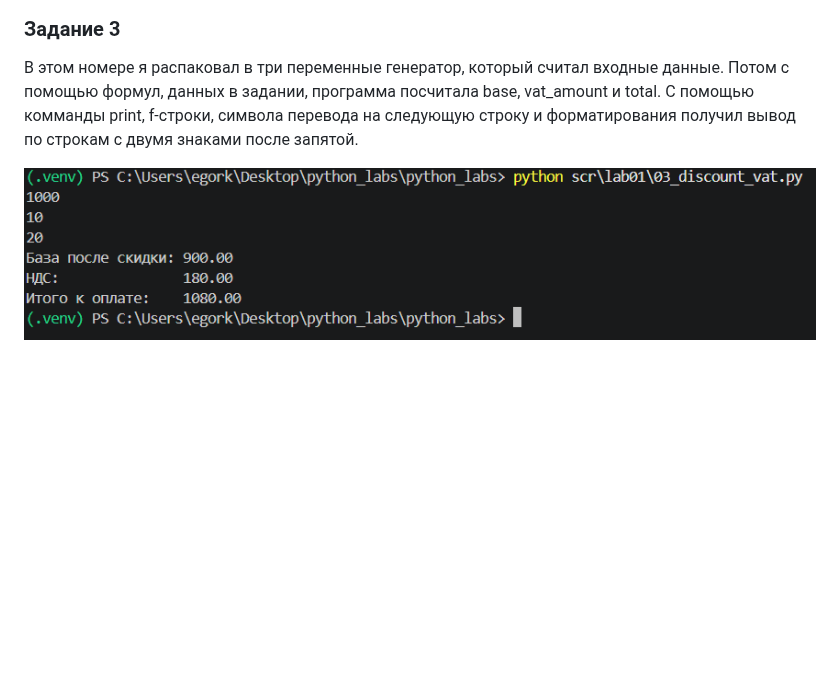
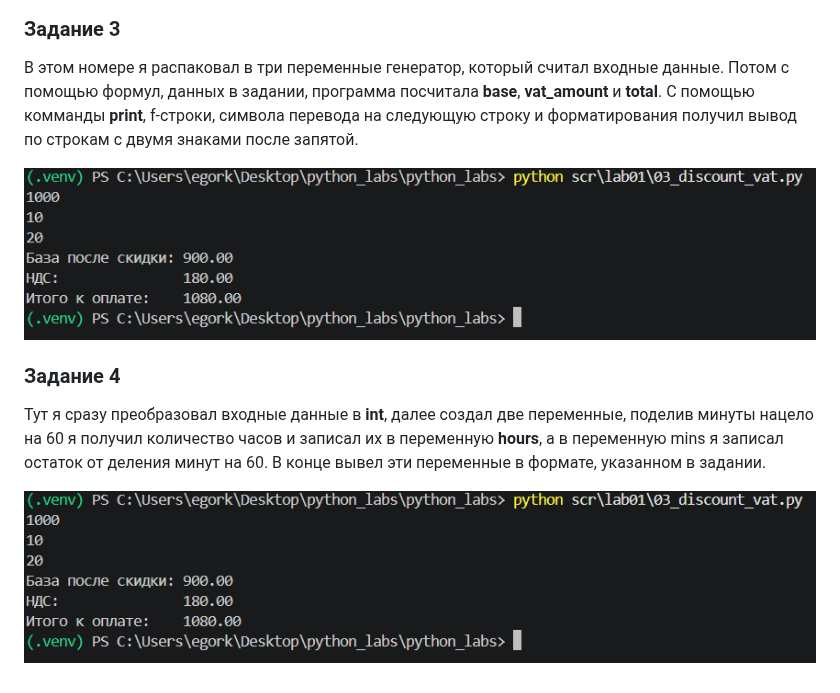
Before and after one commit to DarkThistle/python_labs, a Markdown page: scr/lab01/README.md, the part around the change. GitHub-like rendering; blank space fills up the shorter version.

Commit message:
new file:   images/lab01/04_minutes_to_hhmm.png 	new file:   scr/lab01/04_minutes_to_hhmm.py 	modified:   scr/lab01/README.md

```diff
--- a/scr/lab01/README.md
+++ b/scr/lab01/README.md
@@ -14,6 +14,12 @@
 
 ### Задание 3
 
-В этом номере я распаковал в три переменные генератор, который считал входные данные. Потом с помощью формул, данных в задании, программа посчитала base, vat_amount и total. С помощью комманды print, f-строки, символа перевода на следующую строку и форматирования получил вывод по строкам с двумя знаками после запятой.
+В этом номере я распаковал в три переменные генератор, который считал входные данные. Потом с помощью формул, данных в задании, программа посчитала **base**, **vat_amount** и **total**. С помощью комманды **print**, f-строки, символа перевода на следующую строку и форматирования получил вывод по строкам с двумя знаками после запятой.
 
 ![third_task](/images/lab01/03_discount_vat.png)
+
+### Задание 4
+
+Тут я сразу преобразовал входные данные в **int**, далее создал две переменные, поделив минуты нацело на 60 я получил количество часов и записал их в переменную **hours**, а в переменную mins я записал остаток от деления минут на 60. В конце вывел эти переменные в формате, указанном в задании.
+
+![forth_task](/images/lab01/03_discount_vat.png)
```
Also changed, not shown: images/lab01/04_minutes_to_hhmm.png (added), 1 other file.
